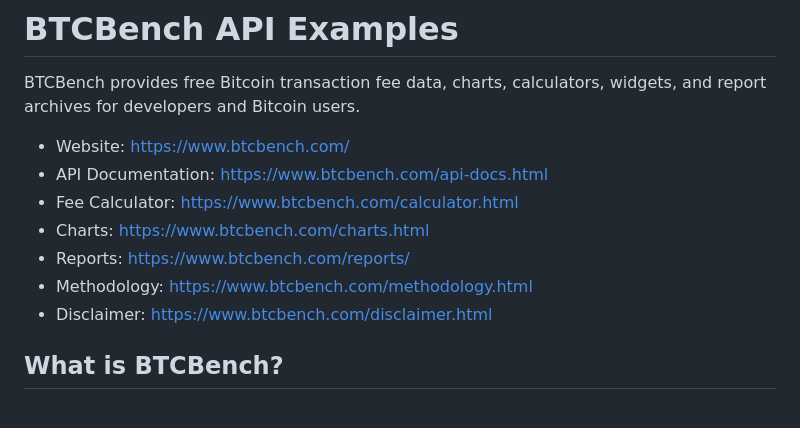
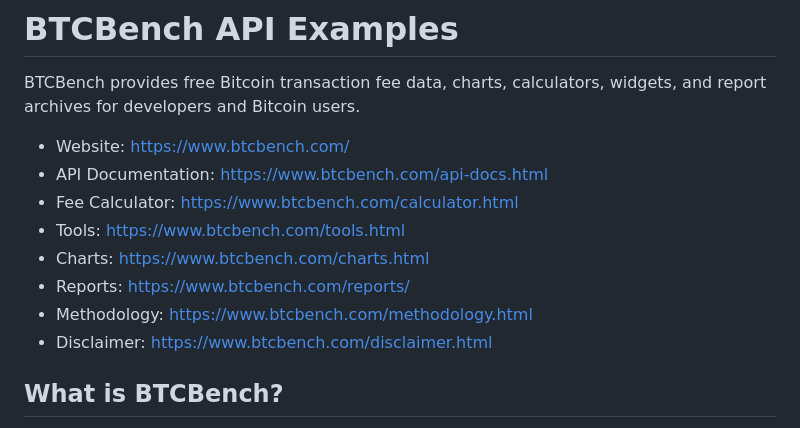
Before and after one commit to btcbench-com/btcbench-api-examples, a Markdown page: README.md, the part around the change. Drawn GitHub-style.

```diff
--- a/README.md
+++ b/README.md
@@ -2,13 +2,14 @@
 
 BTCBench provides free Bitcoin transaction fee data, charts, calculators, widgets, and report archives for developers and Bitcoin users.
 
-* Website: https://www.btcbench.com/
-* API Documentation: https://www.btcbench.com/api-docs.html
-* Fee Calculator: https://www.btcbench.com/calculator.html
-* Charts: https://www.btcbench.com/charts.html
-* Reports: https://www.btcbench.com/reports/
-* Methodology: https://www.btcbench.com/methodology.html
-* Disclaimer: https://www.btcbench.com/disclaimer.html
+- Website: https://www.btcbench.com/
+- API Documentation: https://www.btcbench.com/api-docs.html
+- Fee Calculator: https://www.btcbench.com/calculator.html
+- Tools: https://www.btcbench.com/tools.html
+- Charts: https://www.btcbench.com/charts.html
+- Reports: https://www.btcbench.com/reports/
+- Methodology: https://www.btcbench.com/methodology.html
+- Disclaimer: https://www.btcbench.com/disclaimer.html
 
 ## What is BTCBench?
 
```
